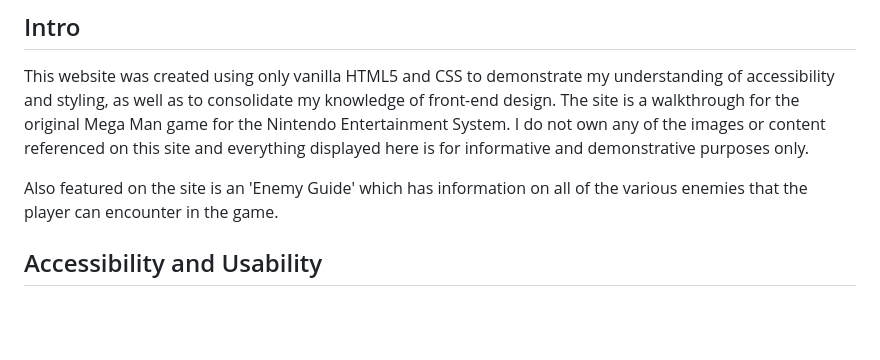
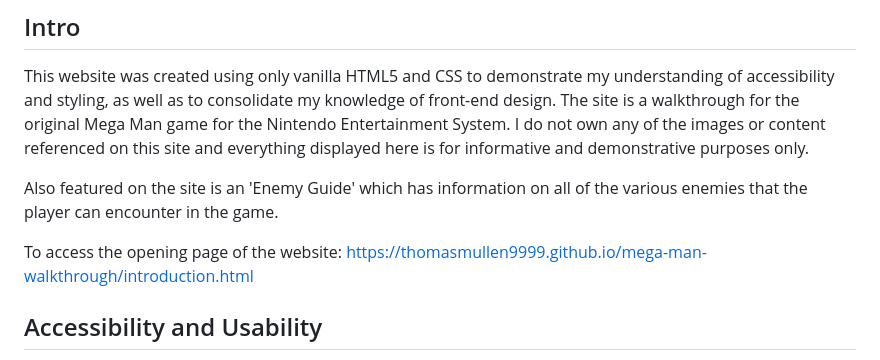
Before and after one commit to thomasmullen9999/mega-man-walkthrough, a Markdown page: intro.md, the part around the change. Drawn GitHub-style; blank space fills up the shorter version.

Commit message:
added opening page to readme

```diff
--- a/intro.md
+++ b/intro.md
@@ -7,6 +7,8 @@ By Thomas Mullen
 This website was created using only vanilla HTML5 and CSS to demonstrate my understanding of accessibility and styling, as well as to consolidate my knowledge of front-end design. The site is a walkthrough for the original Mega Man game for the Nintendo Entertainment System. I do not own any of the images or content referenced on this site and everything displayed here is for informative and demonstrative purposes only.
 
 Also featured on the site is an 'Enemy Guide' which has information on all of the various enemies that the player can encounter in the game.
+
+To access the opening page of the website: https://thomasmullen9999.github.io/mega-man-walkthrough/introduction.html
 
 ## Accessibility and Usability
 
```
